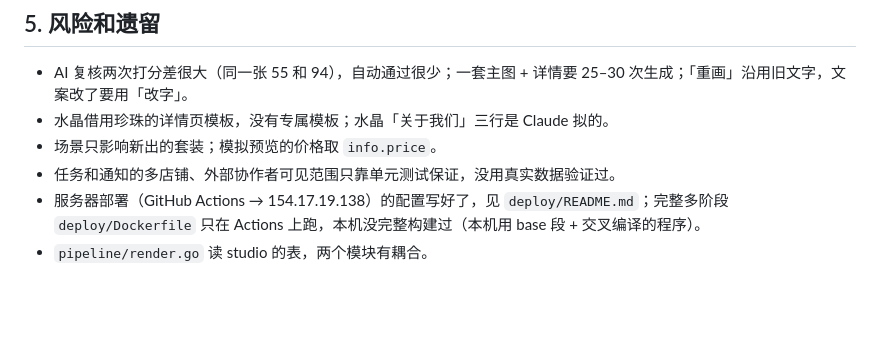
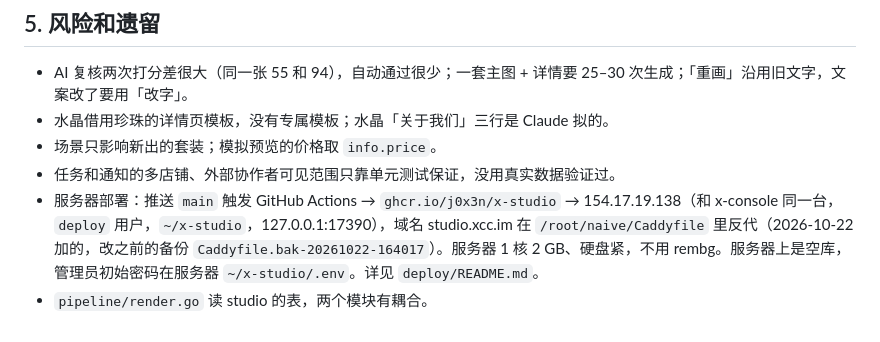
Before and after one commit to j0x3n/x-studio, a Markdown page: 交接说明.md, the part around the change. GitHub-like rendering; blank space fills up the shorter version.

Commit message:
交接说明：本机 Docker 和服务器部署现状
Co-Authored-By: Claude Opus 5.5 <noreply@anthropic.com>

```diff
--- a/交接说明.md
+++ b/交接说明.md
@@ -67,5 +67,5 @@
 - 水晶借用珍珠的详情页模板，没有专属模板；水晶「关于我们」三行是 Claude 拟的。
 - 场景只影响新出的套装；模拟预览的价格取 `info.price`。
 - 任务和通知的多店铺、外部协作者可见范围只靠单元测试保证，没用真实数据验证过。
-- 服务器部署（GitHub Actions → 154.17.19.138）的配置写好了，见 `deploy/README.md`；完整多阶段 `deploy/Dockerfile` 只在 Actions 上跑，本机没完整构建过（本机用 base 段 + 交叉编译的程序）。
+- 服务器部署：推送 `main` 触发 GitHub Actions → `ghcr.io/j0x3n/x-studio` → 154.17.19.138（和 x-console 同一台，`deploy` 用户，`~/x-studio`，127.0.0.1:17390），域名 studio.xcc.im 在 `/root/naive/Caddyfile` 里反代（2026-10-22 加的，改之前的备份 `Caddyfile.bak-20261022-164017`）。服务器 1 核 2 GB、硬盘紧，不用 rembg。服务器上是空库，管理员初始密码在服务器 `~/x-studio/.env`。详见 `deploy/README.md`。
 - `pipeline/render.go` 读 studio 的表，两个模块有耦合。
```
